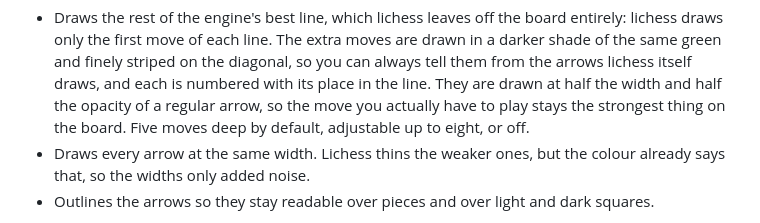
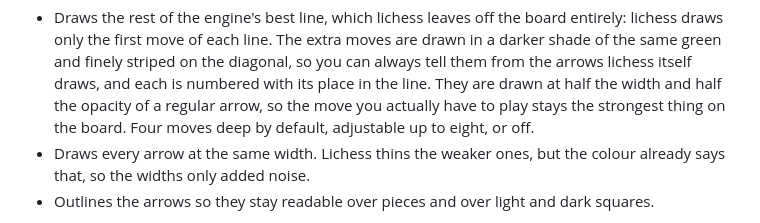
Before and after one commit to aryavolkan/lichess-arrow-colors, a Markdown page: STORE_LISTING.md, the part around the change. Rendered like a GitHub page.

```diff
--- a/STORE_LISTING.md
+++ b/STORE_LISTING.md
@@ -49,8 +49,8 @@ Other things it does:
   so you can always tell them from the arrows lichess itself draws, and each is
   numbered with its place in the line. They are drawn at half the width and
   half the opacity of a regular arrow, so the move you actually have to play
-  stays the strongest thing on the board. Five moves deep by default, adjustable up to eight, or
-  off.
+  stays the strongest thing on the board. Four moves deep by default,
+  adjustable up to eight, or off.
 - Draws every arrow at the same width. Lichess thins the weaker ones, but the
   colour already says that, so the widths only added noise.
 - Outlines the arrows so they stay readable over pieces and over light and dark
```
Also changed, not shown: README.md (+3 -2 lines), store/screenshots/arrows-equal-1280x800.png, store/screenshots/arrows-equal-640x400.png, store/screenshots/arrows-spread-1280x800.png, store/screenshots/arrows-spread-640x400.png, 2 other files.
